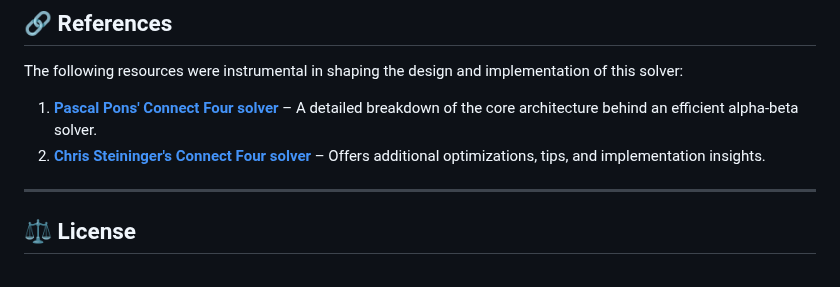
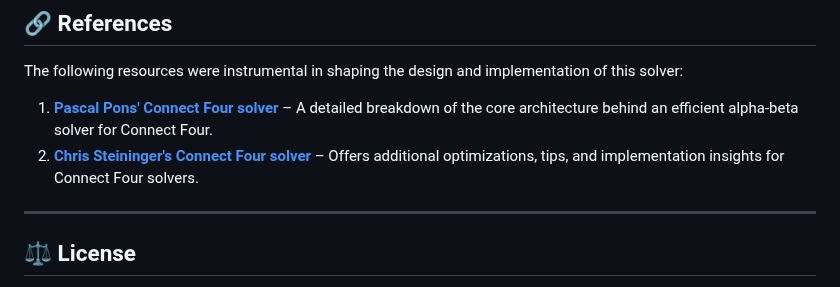
Before and after one commit to tristan852/kite, a Markdown page: README.md, the part around the change. Rendered like a GitHub page.

```diff
--- a/README.md
+++ b/README.md
@@ -339,8 +339,8 @@ If you want to translate these Elo ratings to your own scale — or vice versa
 
 The following resources were instrumental in shaping the design and implementation of this solver:
 
-1. **[Pascal Pons' Connect Four solver](http://blog.gamesolver.org/)** – A detailed breakdown of the core architecture behind an efficient alpha-beta solver.
-2. **[Chris Steininger's Connect Four solver](https://github.com/ChristopheSteininger/c4)** – Offers additional optimizations, tips, and implementation insights.
+1. **[Pascal Pons' Connect Four solver](http://blog.gamesolver.org/)** – A detailed breakdown of the core architecture behind an efficient alpha-beta solver for Connect Four.
+2. **[Chris Steininger's Connect Four solver](https://github.com/ChristopheSteininger/c4)** – Offers additional optimizations, tips, and implementation insights for Connect Four solvers.
 
 ---
 
```
